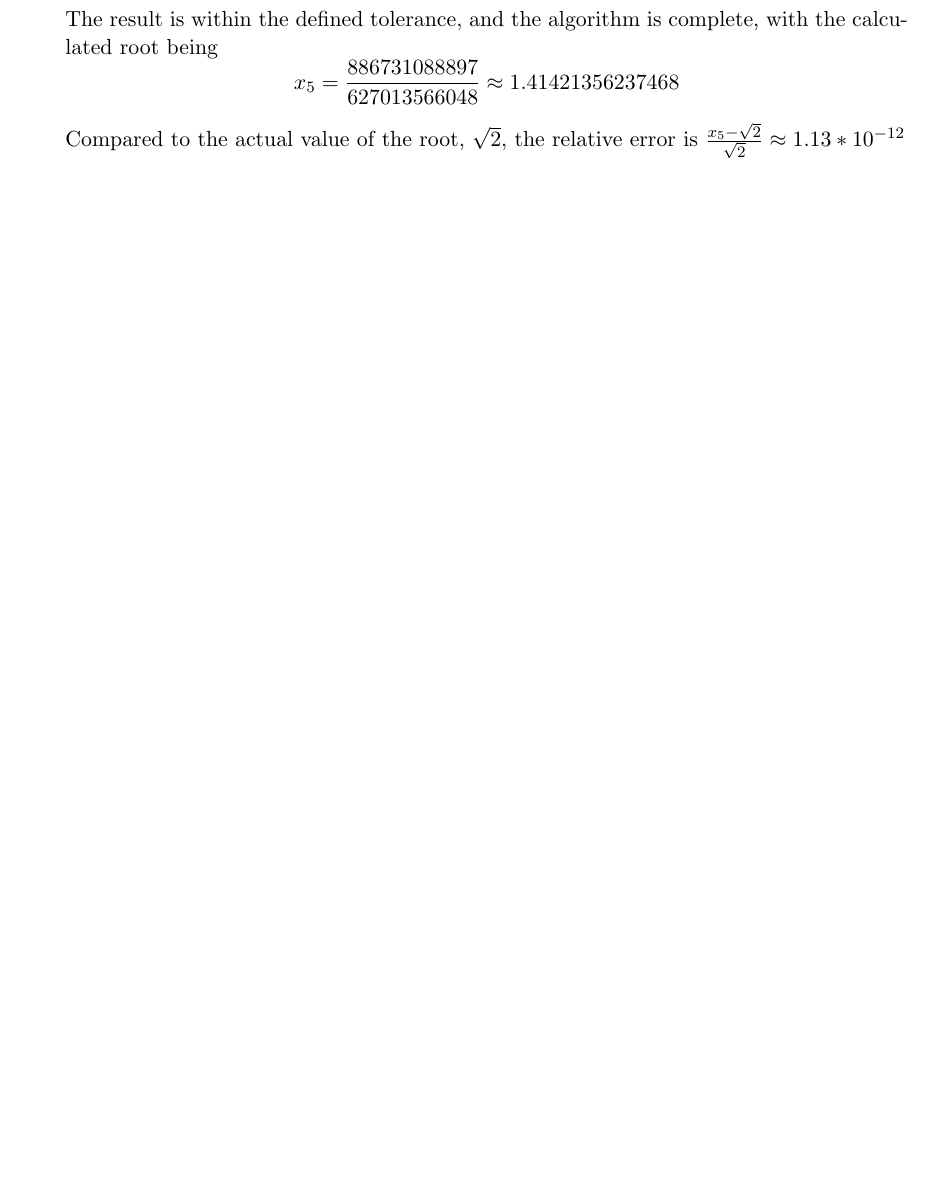
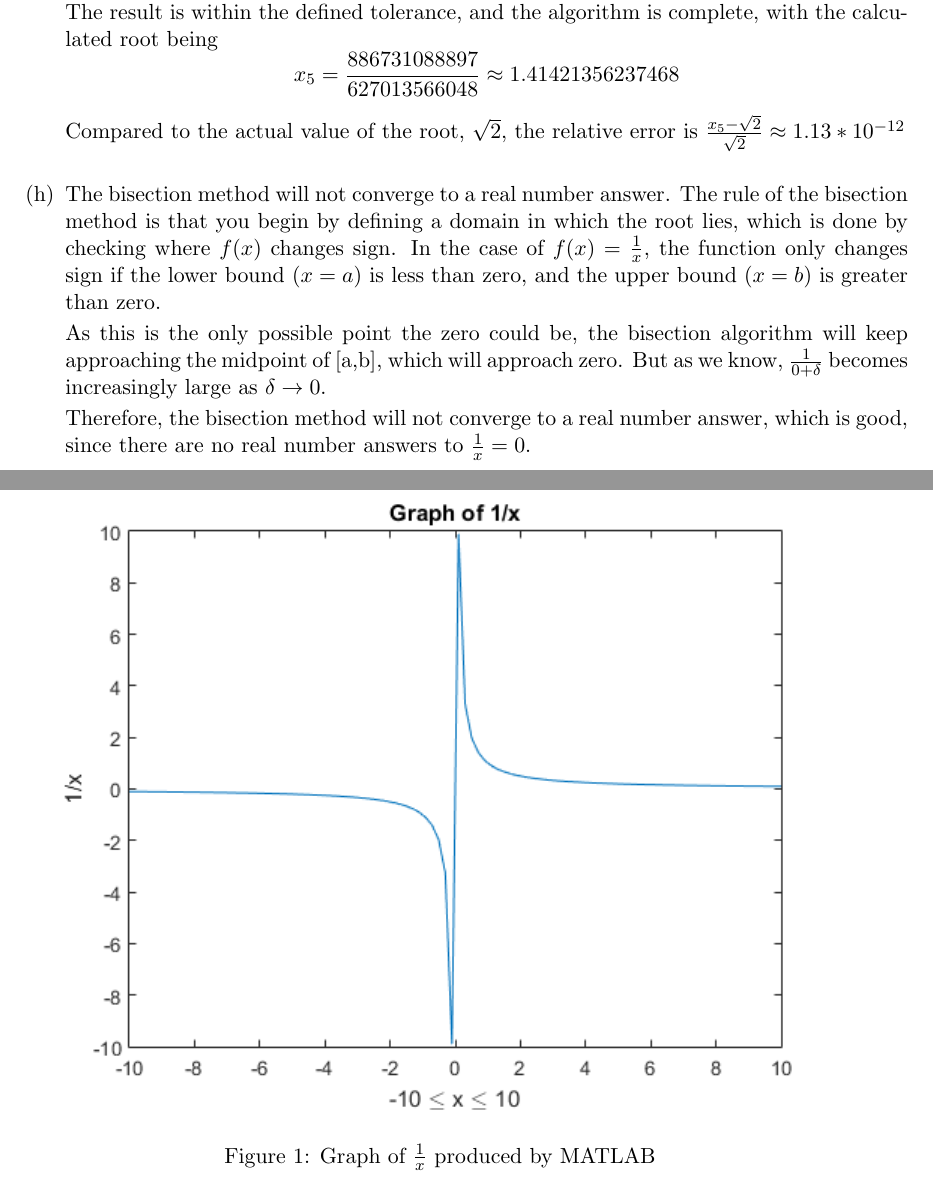
Before and after one commit to garcia5/NumComp, a LaTeX problem sheet (hw2/hw2.tex): part of page 4 of 4 before the commit and two parts of pages 4 and 5 of 6 after it, the two joined at a grey line, cut so that both start at the same text, the shorter picture padded with empty space. Compiled offline with pdfLaTeX.

Commit message:
finished hw2 q1

```diff
--- a/hw2/hw2.tex
+++ b/hw2/hw2.tex
@@ -6,6 +6,7 @@
 \usepackage{mathtools}
 \usepackage{fullpage}
 \usepackage{graphicx}
+\usepackage{float}
 \usepackage[utf8]{inputenc}
 
 %Symbol shortcuts
@@ -155,3 +161,22 @@
 		Compared to the actual value of the root, $\sqrt{2}$, the relative error is
 		$\frac{x_5 - \sqrt{2}}{\sqrt{2}} \approx 1.13*10^{-12}$ \\
 
+		\item The bisection method will not converge to a real number answer. The rule of the bisection method is that you begin by
+		defining a domain in which the root lies, which is done by checking where $f(x)$ changes sign. In the case of
+		$f(x) = \frac{1}{x} $, the function only changes sign if the lower bound ($x=a$) is less than zero, and the upper bound
+		($x=b$) is greater than zero.
+
+		As this is the only possible point the zero could be, the bisection algorithm will keep approaching the midpoint of
+		[a,b], which will approach zero. But as we know,
+		$\frac{1}{0+\delta}$ becomes increasingly large as $\delta \to 0$.
+
+		Therefore, the bisection method will not converge to a real number answer, which is good, since there are no real number
+		answers to $\frac{1}{x} = 0$. \\
+
+		\begin{figure}[H]
+			\centering
+			\includegraphics{q1i.png}
+			\caption{Graph of $\frac{1}{x}$ produced by MATLAB}
+		\end{figure}
+
+		\newpage
```
Also changed, not shown: hw2/hw2.pdf, hw2/q1i.png (added), hw2/q1i_script.PNG (added), hw2/hw2.tex (30 more changed lines), 4 other files.
